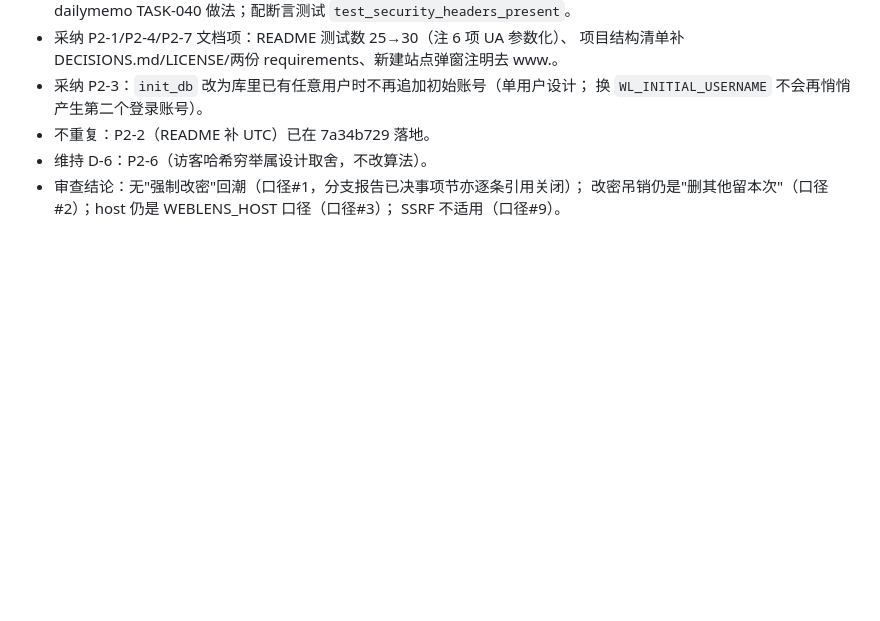
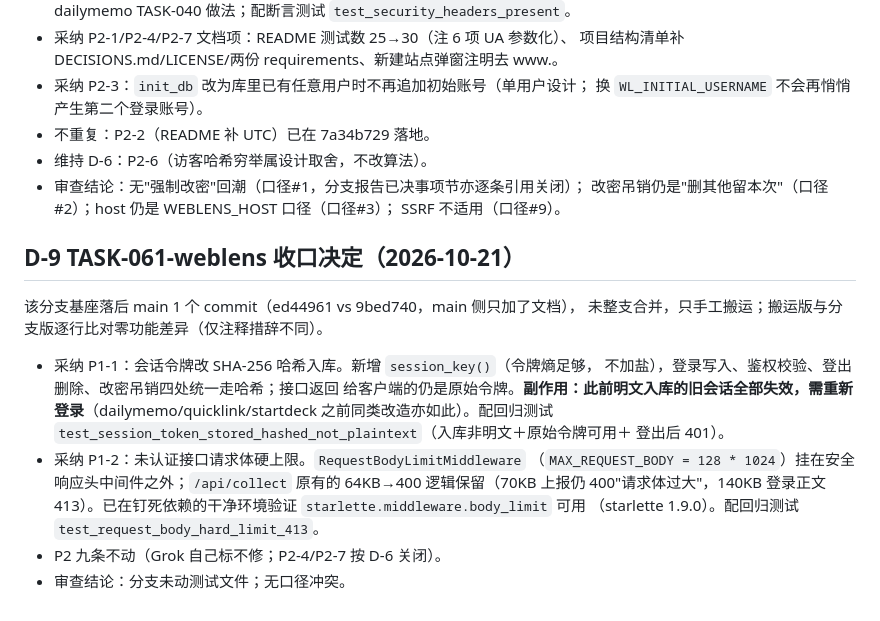
Before and after one commit to ZZmkk88/weblens, a Markdown page: DECISIONS.md, the part around the change. Drawn GitHub-style; blank space fills up the shorter version.

Commit message:
docs(TASK-061): DECISIONS.md 记 D-9（令牌哈希化收口决定与旧会话失效说明）

```diff
--- a/DECISIONS.md
+++ b/DECISIONS.md
@@ -88,3 +88,22 @@ try/except，无范围外改动；测试文件未动。
 - 审查结论：无"强制改密"回潮（口径#1，分支报告已决事项节亦逐条引用关闭）；
   改密吊销仍是"删其他留本次"（口径#2）；host 仍是 WEBLENS_HOST 口径（口径#3）；
   SSRF 不适用（口径#9）。
+
+## D-9 TASK-061-weblens 收口决定（2026-10-21）
+
+该分支基座落后 main 1 个 commit（ed44961 vs 9bed740，main 侧只加了文档），
+未整支合并，只手工搬运；搬运版与分支版逐行比对零功能差异（仅注释措辞不同）。
+
+- 采纳 P1-1：会话令牌改 SHA-256 哈希入库。新增 `session_key()`（令牌熵足够，
+  不加盐），登录写入、鉴权校验、登出删除、改密吊销四处统一走哈希；接口返回
+  给客户端的仍是原始令牌。**副作用：此前明文入库的旧会话全部失效，需重新
+  登录**（dailymemo/quicklink/startdeck 之前同类改造亦如此）。配回归测试
+  `test_session_token_stored_hashed_not_plaintext`（入库非明文＋原始令牌可用＋
+  登出后 401）。
+- 采纳 P1-2：未认证接口请求体硬上限。`RequestBodyLimitMiddleware`
+ （`MAX_REQUEST_BODY = 128 * 1024`）挂在安全响应头中间件之外；`/api/collect`
+  原有的 64KB→400 逻辑保留（70KB 上报仍 400"请求体过大"，140KB 登录正文
+  413）。已在钉死依赖的干净环境验证 `starlette.middleware.body_limit` 可用
+  （starlette 1.9.0）。配回归测试 `test_request_body_hard_limit_413`。
+- P2 九条不动（Grok 自己标不修；P2-4/P2-7 按 D-6 关闭）。
+- 审查结论：分支未动测试文件；无口径冲突。
```
